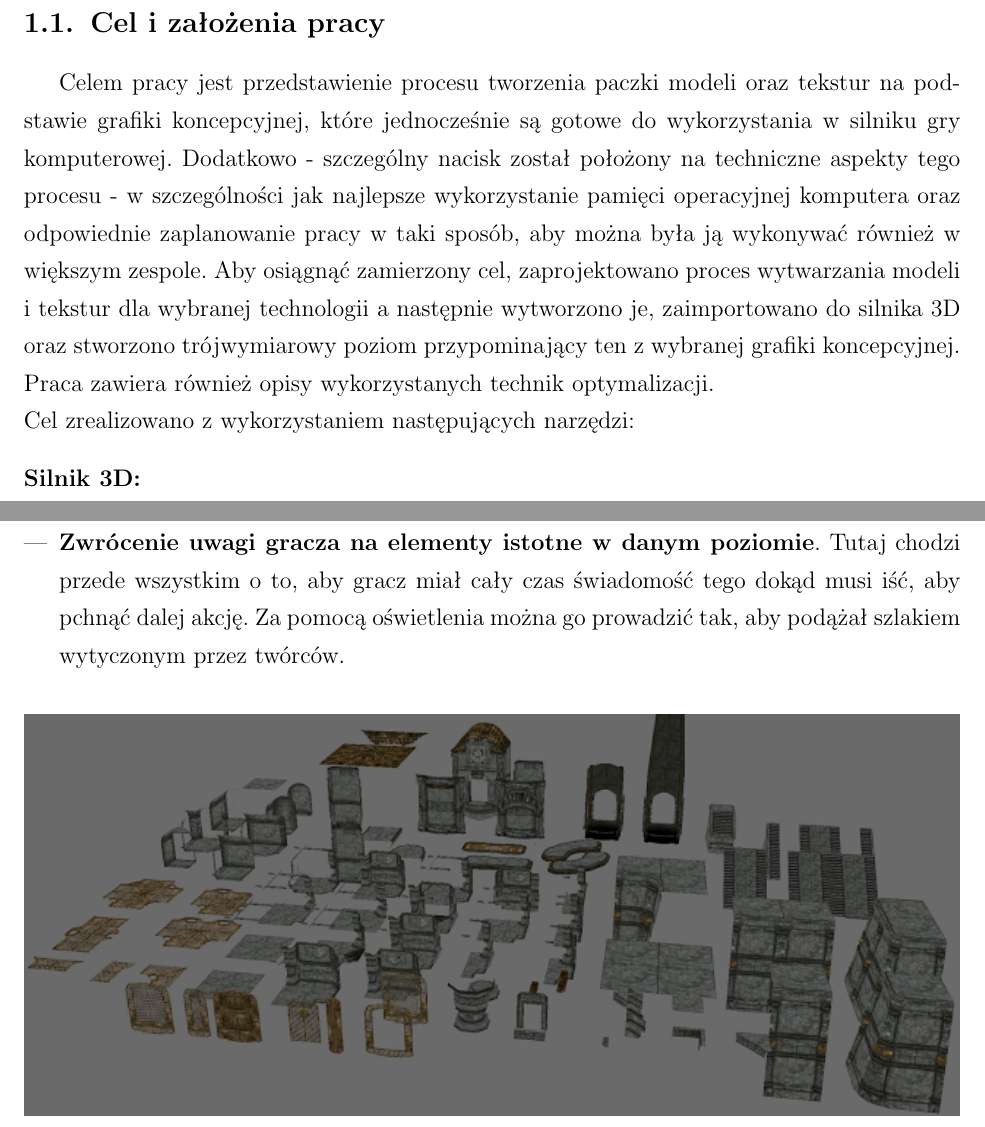
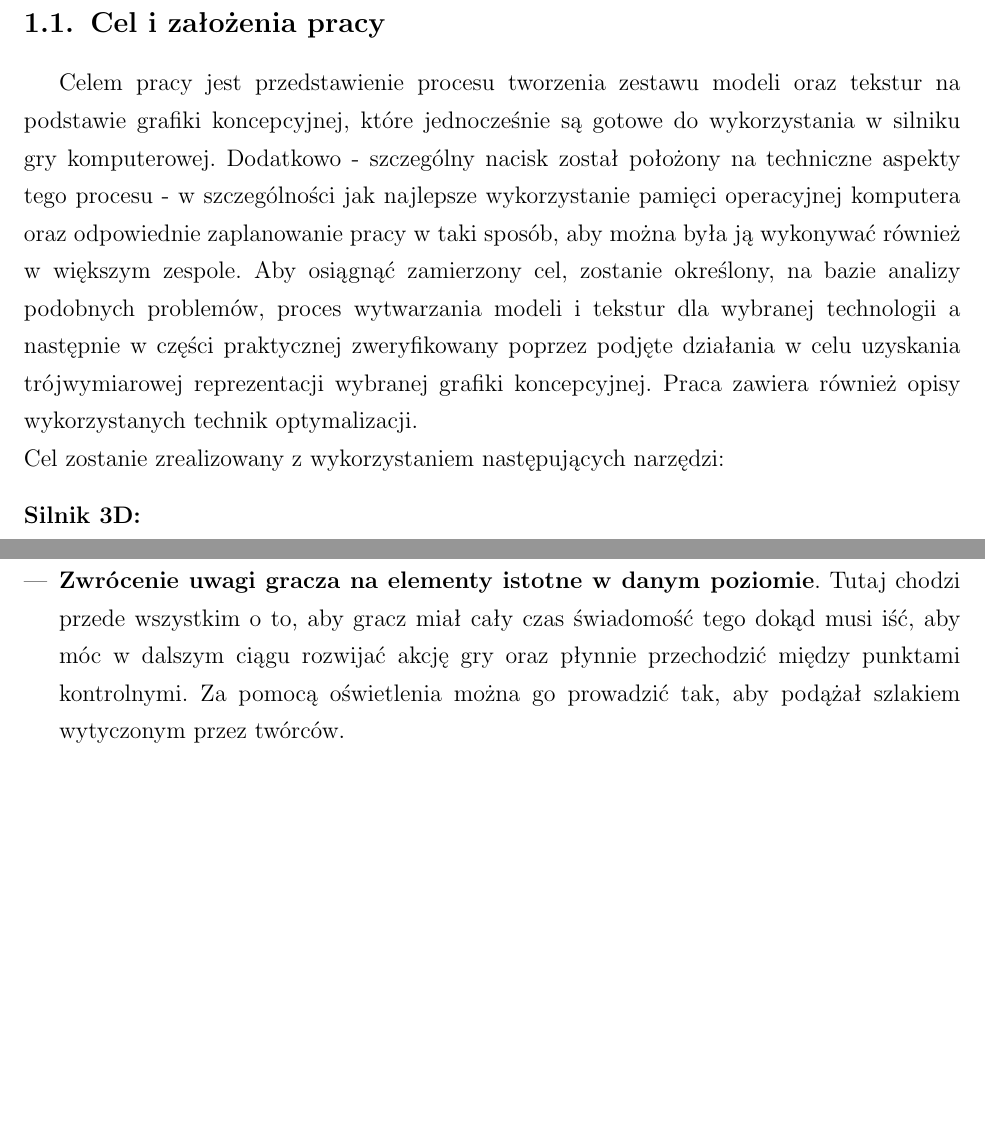
Before and after one commit to kirkor93/Inz_Krzysztof_Szczech, a LaTeX document (Latex/main.tex, which reads Latex/01_introduction.tex, Latex/03_procsess_description.tex): two parts of pages 4 and 22 of 38, joined at a grey line, cut so that both start at the same text, the shorter picture padded with empty space. Compiled offline with pdfLaTeX; the source files are stored in an older character set and shown here as Unicode.

Commit message:
Shraitair fixes

```diff
--- a/Latex/01_introduction.tex
+++ b/Latex/01_introduction.tex
@@ -6,8 +6,8 @@ Bardzo szybki - trwający od kilku dziesięcioleci - rozwój komputerów pozwoli
 W latach 90. XX wieku zaczęto tworzyć pierwsze gry komputerowe wykorzystujące wielokątową grafikę trójwymiarową \cite{MostInfluentialGames}. Był to początek nowej ery dla elektronicznej rozrywki. Początkowo liczba wielokątów była niska, a obraz był renderowany w niewielkiej rozdzielczości. Wraz z pojawianiem się nowych akceleratorów 3D liczby te zaczęły się zwiększać, co poprawiało ogólną jakość grafiki. \newline
 Jednak po dziś dzień - mimo znaczącego skoku technologicznego - pozostał problem optymalnego tworzenia modeli i tekstur do gier w taki sposób, aby komputer był w stanie wytworzyć odpowiednią liczbę klatek obrazu na sekundę. Przez lata rozwoju silników graficznych  prześcigano się w pomysłach na to, jak tworzyć assety (trójwymiarowe modele, tekstury, materiały i animacje) aby wyglądały jak najatrakcyjniej dla gracza i jednocześnie ich wykorzystywanie wymagało jak najmniejszej ilości zasobów komputera - w szczególności pamięci RAM karty graficznej. Przy źle rozplanowanym procesie twórczym może dojść do sytuacji w której znacznie wydłuży się czas oczekiwania na wczytanie z dysku twardego wszystkich wymaganych plików lub - w bardziej skrajnych przypadkach - karta graficzna komputera nie będzie nadążała z odpowiednio szybkim wytwarzaniem klatek animacji - co w znacznym stopniu zmniejszy komfort rozgrywki oraz poziom imersji gracza. Odpowiedni balans między wspomnianymi aspektami jest jednym z największych wyzwań przed jakimi stawiani są twórcy grafiki komputerowej wykorzystywanej w grach. \newpage
 \section{Cel i założenia pracy}
-Celem pracy jest przedstawienie procesu tworzenia paczki modeli oraz tekstur na podstawie grafiki koncepcyjnej, które jednocześnie są gotowe do wykorzystania w silniku gry komputerowej. Dodatkowo - szczególny nacisk został położony na techniczne aspekty tego procesu - w szczególności jak najlepsze wykorzystanie pamięci operacyjnej komputera oraz odpowiednie zaplanowanie pracy w taki sposób, aby można była ją wykonywać również w większym zespole. Aby osiągnąć zamierzony cel, zaprojektowano proces wytwarzania modeli i tekstur dla wybranej technologii a następnie wytworzono je, zaimportowano do silnika 3D oraz stworzono trójwymiarowy poziom przypominający ten z wybranej grafiki koncepcyjnej. Praca zawiera również opisy wykorzystanych technik optymalizacji. \newline
-Cel zrealizowano z wykorzystaniem następujących narzędzi:
+Celem pracy jest przedstawienie procesu tworzenia zestawu modeli oraz tekstur na podstawie grafiki koncepcyjnej, które jednocześnie są gotowe do wykorzystania w silniku gry komputerowej. Dodatkowo - szczególny nacisk został położony na techniczne aspekty tego procesu - w szczególności jak najlepsze wykorzystanie pamięci operacyjnej komputera oraz odpowiednie zaplanowanie pracy w taki sposób, aby można była ją wykonywać również w większym zespole. Aby osiągnąć zamierzony cel, zostanie określony, na bazie analizy podobnych problemów, proces wytwarzania modeli i tekstur dla wybranej technologii a następnie w części praktycznej zweryfikowany poprzez podjęte działania w celu uzyskania trójwymiarowej reprezentacji wybranej grafiki koncepcyjnej. Praca zawiera również opisy wykorzystanych technik optymalizacji. \newline
+Cel zostanie zrealizowany z wykorzystaniem następujących narzędzi:
 \begin{description}
 	\item[Silnik 3D:] \hfill \\ \textit{Unreal Engine 4} - wybór podyktowany przede wszystkim wykorzystywaniem przez niego bardzo zaawansowanych algorytmów renderingu (physically based rendering) pozwalających na uzyskanie bardzo szczegółowych i realistycznie odwzorowanych obrazów oraz wcześniejszą znajomością tej technologii. Alternatywnym wyborem mógłby być silnik \textit{Unity 5} (również implementujący te algorytmy), \textit{CryEngine 3} lub dowolny inny silnik pozwalający na renderowanie trójwymiarowych obiektów (włączając również własną implementację)
 	\item[Modelowanie 3D:] \hfill \\ \textit{Autodesk 3ds Max 2016} - zaawansowanie narzędzie do tworzenia trójwymiarowych modeli. Zamiast niego można również wykorzystać takie programy, jak: \textit{Autodesk Maya}, \textit{Cinema 4D}, czy darmowy dla komercyjnego użytku \textit{Blender}.
--- a/Latex/03_procsess_description.tex
+++ b/Latex/03_procsess_description.tex
@@ -125,7 +125,7 @@ Podczas finalizowania procesu tworzenia poziomu projektanci skupiają się głó
 		\item Odwrócenie uwagi gracza od takich miejsc - jeśli gracz będzie miał przed sobą inne, ciekawsze fragmenty poziomu istnieje mniejsza szansa na to, że zwróci uwagę na te mniej doskonałe
 	\end{itemize}
 	Te wszystkie techniki można ze sobą łączyć w celu uzyskania jeszcze lepszego efektu.
-	\item \textbf{Zwrócenie uwagi gracza na elementy istotne w danym poziomie}. Tutaj chodzi przede wszystkim o to, aby gracz miał cały czas świadomość tego dokąd musi iść, aby pchnąć dalej akcję. Za pomocą oświetlenia można go prowadzić tak, aby podążał szlakiem wytyczonym przez twórców.
+	\item \textbf{Zwrócenie uwagi gracza na elementy istotne w danym poziomie}. Tutaj chodzi przede wszystkim o to, aby gracz miał cały czas świadomość tego dokąd musi iść, aby móc w dalszym ciągu rozwijać akcję gry oraz płynnie przechodzić między punktami kontrolnymi. Za pomocą oświetlenia można go prowadzić tak, aby podążał szlakiem wytyczonym przez twórców.
 \end{itemize}
 	\begin{figure}[!ht]
 		\centering
```
Also changed, not shown: Latex/01_introduction.tex (6 more changed lines), Latex/03_procsess_description.tex (4 more changed lines).
